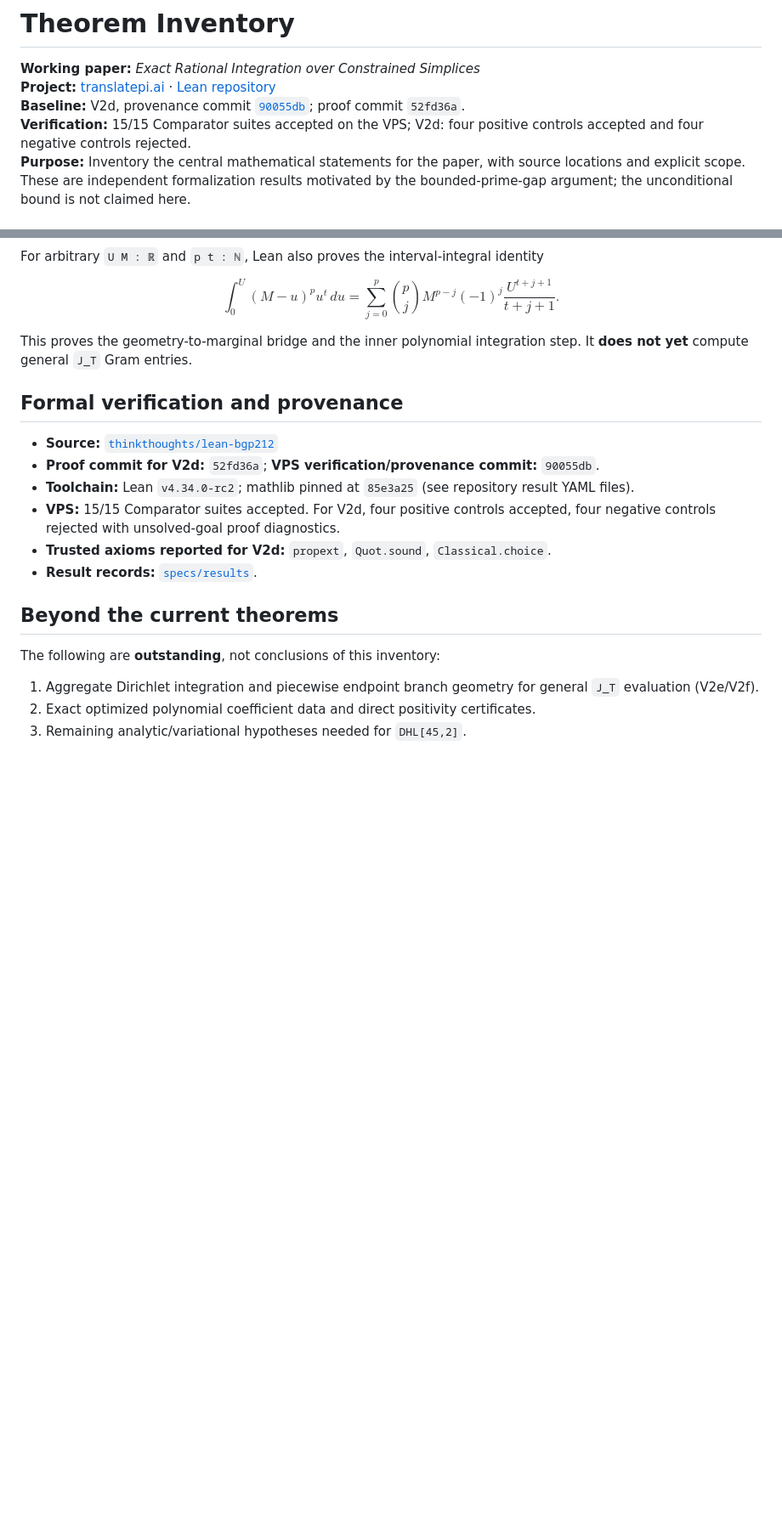
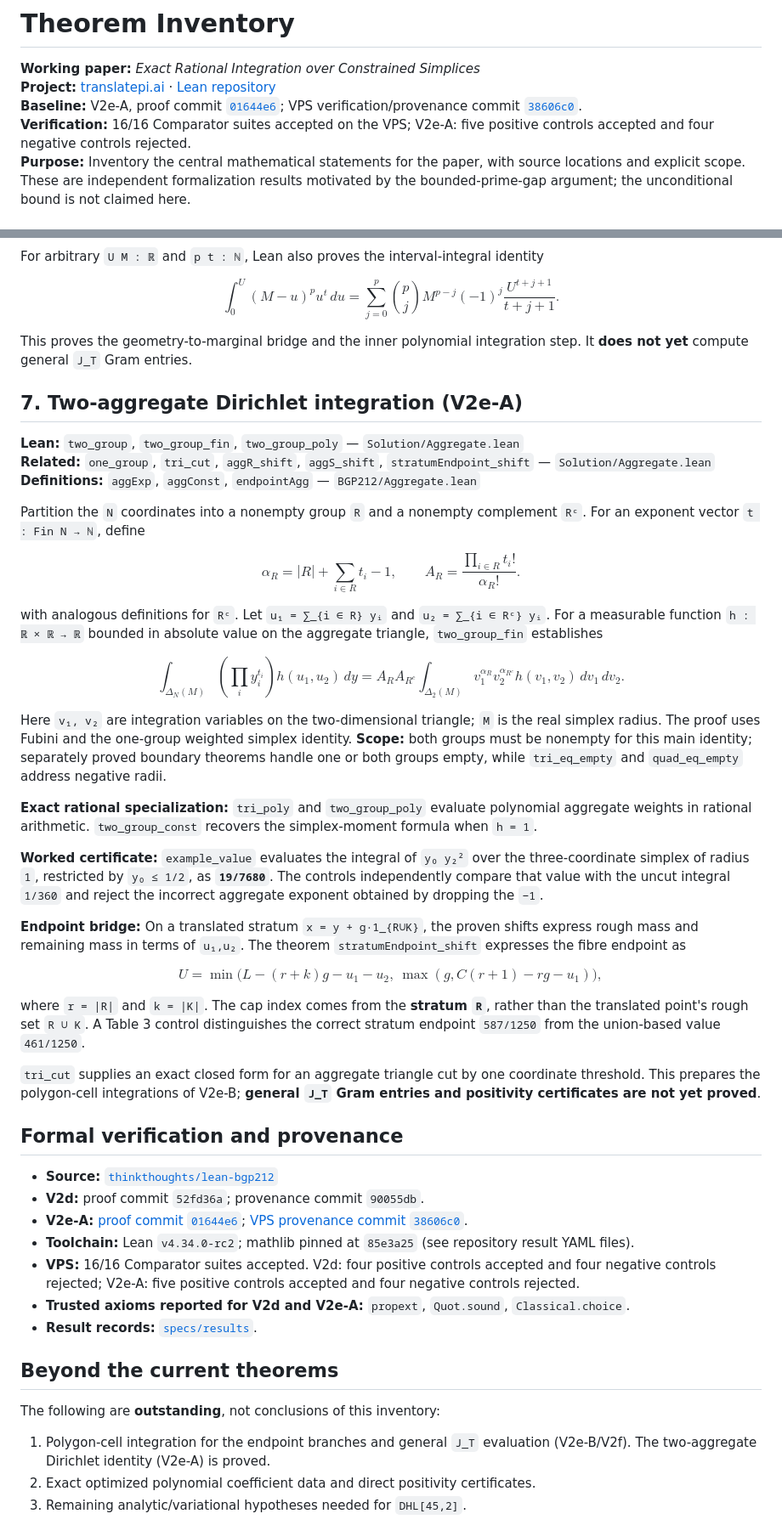
Before and after one commit to pCwOrM/lean-bgp212, a Markdown page: specs/paper/THEOREMS.md, 2 parts joined by grey strips. Shown at 85% size. Drawn GitHub-style; blank space fills up the shorter version.

```diff
--- a/specs/paper/THEOREMS.md
+++ b/specs/paper/THEOREMS.md
@@ -2,8 +2,8 @@
 
 **Working paper:** *Exact Rational Integration over Constrained Simplices*
 **Project:** [translatepi.ai](https://translatepi.ai/) · [Lean repository](https://github.com/thinkthoughts/lean-bgp212)
-**Baseline:** V2d, provenance commit [`90055db`](https://github.com/thinkthoughts/lean-bgp212/commit/90055db); proof commit `52fd36a`.
-**Verification:** 15/15 Comparator suites accepted on the VPS; V2d: four positive controls accepted and four negative controls rejected.
+**Baseline:** V2e-A, proof commit [`01644e6`](https://github.com/thinkthoughts/lean-bgp212/commit/01644e6); VPS verification/provenance commit [`38606c0`](https://github.com/thinkthoughts/lean-bgp212/commit/38606c0).
+**Verification:** 16/16 Comparator suites accepted on the VPS; V2e-A: five positive controls accepted and four negative controls rejected.
 **Purpose:** Inventory the central mathematical statements for the paper, with source locations and explicit scope. These are independent formalization results motivated by the bounded-prime-gap argument; the unconditional bound is not claimed here.
 
 ## 1. Exact simplex moments
@@ -113,20 +113,58 @@ $$
 
 This proves the geometry-to-marginal bridge and the inner polynomial integration step. It **does not yet** compute general `J_T` Gram entries.
 
+## 7. Two-aggregate Dirichlet integration (V2e-A)
+
+**Lean:** `two_group`, `two_group_fin`, `two_group_poly` — `Solution/Aggregate.lean`
+**Related:** `one_group`, `tri_cut`, `aggR_shift`, `aggS_shift`, `stratumEndpoint_shift` — `Solution/Aggregate.lean`
+**Definitions:** `aggExp`, `aggConst`, `endpointAgg` — `BGP212/Aggregate.lean`
+
+Partition the `N` coordinates into a nonempty group `R` and a nonempty complement `Rᶜ`. For an exponent vector `t : Fin N → ℕ`, define
+
+$$
+\alpha_R=|R|+\sum_{i\in R}t_i-1,\qquad
+A_R=\frac{\prod_{i\in R}t_i!}{\alpha_R!}.
+$$
+
+with analogous definitions for `Rᶜ`. Let `u₁ = ∑_{i ∈ R} yᵢ` and `u₂ = ∑_{i ∈ Rᶜ} yᵢ`. For a measurable function `h : ℝ × ℝ → ℝ` bounded in absolute value on the aggregate triangle, `two_group_fin` establishes
+
+$$
+\int_{\Delta_N(M)}\left(\prod_i y_i^{t_i}\right)h(u_1,u_2)\,dy
+=A_R A_{R^c}\int_{\Delta_2(M)}
+v_1^{\alpha_R}v_2^{\alpha_{R^c}}h(v_1,v_2)\,dv_1\,dv_2.
+$$
+
+Here `v₁, v₂` are integration variables on the two-dimensional triangle; `M` is the real simplex radius. The proof uses Fubini and the one-group weighted simplex identity. **Scope:** both groups must be nonempty for this main identity; separately proved boundary theorems handle one or both groups empty, while `tri_eq_empty` and `quad_eq_empty` address negative radii.
+
+**Exact rational specialization:** `tri_poly` and `two_group_poly` evaluate polynomial aggregate weights in rational arithmetic. `two_group_const` recovers the simplex-moment formula when `h = 1`.
+
+**Worked certificate:** `example_value` evaluates the integral of `y₀ y₂²` over the three-coordinate simplex of radius `1`, restricted by `y₀ ≤ 1/2`, as **`19/7680`**. The controls independently compare that value with the uncut integral `1/360` and reject the incorrect aggregate exponent obtained by dropping the `−1`.
+
+**Endpoint bridge:** On a translated stratum `x = y + g·1_{R∪K}`, the proven shifts express rough mass and remaining mass in terms of `u₁,u₂`. The theorem `stratumEndpoint_shift` expresses the fibre endpoint as
+
+$$
+U=\min\bigl(L-(r+k)g-u_1-u_2,\ \max(g,C(r+1)-rg-u_1)\bigr),
+$$
+
+where `r = |R|` and `k = |K|`. The cap index comes from the **stratum `R`**, rather than the translated point's rough set `R ∪ K`. A Table 3 control distinguishes the correct stratum endpoint `587/1250` from the union-based value `461/1250`.
+
+`tri_cut` supplies an exact closed form for an aggregate triangle cut by one coordinate threshold. This prepares the polygon-cell integrations of V2e-B; **general `J_T` Gram entries and positivity certificates are not yet proved**.
+
 ## Formal verification and provenance
 
 - **Source:** [`thinkthoughts/lean-bgp212`](https://github.com/thinkthoughts/lean-bgp212)
-- **Proof commit for V2d:** `52fd36a`; **VPS verification/provenance commit:** `90055db`.
+- **V2d:** proof commit `52fd36a`; provenance commit `90055db`.
+- **V2e-A:** [proof commit `01644e6`](https://github.com/thinkthoughts/lean-bgp212/commit/01644e6); [VPS provenance commit `38606c0`](https://github.com/thinkthoughts/lean-bgp212/commit/38606c0).
 - **Toolchain:** Lean `v4.34.0-rc2`; mathlib pinned at `85e3a25` (see repository result YAML files).
-- **VPS:** 15/15 Comparator suites accepted. For V2d, four positive controls accepted, four negative controls rejected with unsolved-goal proof diagnostics.
-- **Trusted axioms reported for V2d:** `propext`, `Quot.sound`, `Classical.choice`.
+- **VPS:** 16/16 Comparator suites accepted. V2d: four positive controls accepted and four negative controls rejected; V2e-A: five positive controls accepted and four negative controls rejected.
+- **Trusted axioms reported for V2d and V2e-A:** `propext`, `Quot.sound`, `Classical.choice`.
 - **Result records:** [`specs/results`](https://github.com/thinkthoughts/lean-bgp212/tree/main/specs/results).
 
 ## Beyond the current theorems
 
 The following are **outstanding**, not conclusions of this inventory:
 
-1. Aggregate Dirichlet integration and piecewise endpoint branch geometry for general `J_T` evaluation (V2e/V2f).
+1. Polygon-cell integration for the endpoint branches and general `J_T` evaluation (V2e-B/V2f). The two-aggregate Dirichlet identity (V2e-A) is proved.
 2. Exact optimized polynomial coefficient data and direct positivity certificates.
 3. Remaining analytic/variational hypotheses needed for `DHL[45,2]`.
 
```
